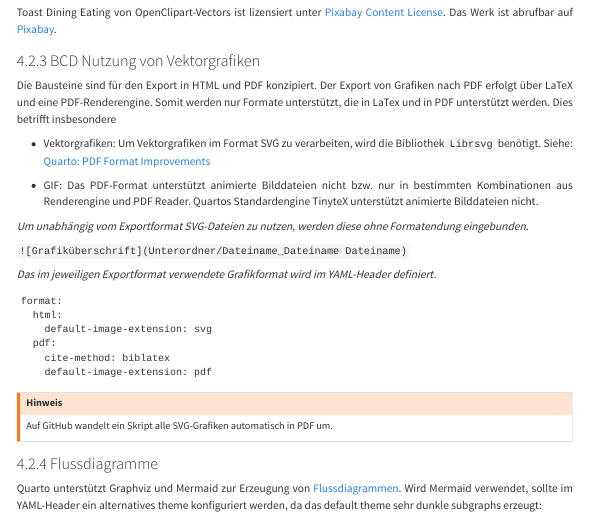
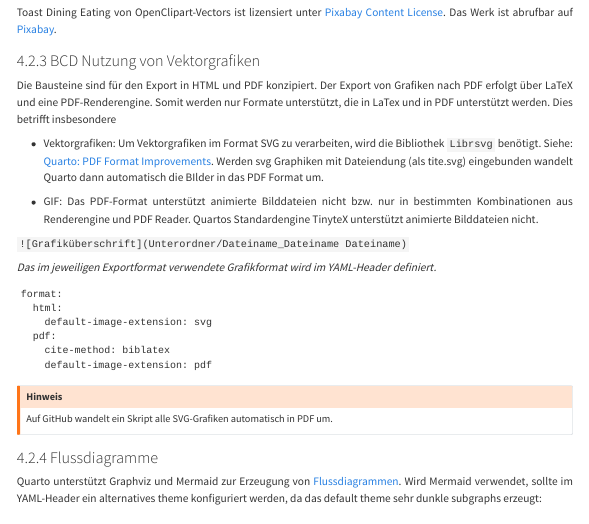
Before and after one commit to bausteine-der-datenanalyse/bcd-styleguide, a Quarto document (bcd-styleguide.qmd): the page in a window 1100 px wide, from 8110 px down. Rendered offline with R 4.5, knitr and Pandoc in place of Quarto, with nearby package versions; menus at the side of the page are left out; long lines of code are wrapped.

Commit message:
Anpassen der Benutzung von Vektorgraphiken

```diff
--- a/bcd-styleguide.qmd
+++ b/bcd-styleguide.qmd
@@ -558,11 +558,11 @@ Toast Dining Eating von OpenClipart-Vectors ist lizensiert unter [Pixabay Conten
 ### BCD Nutzung von Vektorgrafiken
 Die Bausteine sind für den Export in HTML und PDF konzipiert. Der Export von Grafiken nach PDF erfolgt über LaTeX und eine PDF-Renderengine. Somit werden nur Formate unterstützt, die in LaTex und in PDF unterstützt werden. Dies betrifft insbesondere
 
-  * Vektorgrafiken: Um Vektorgrafiken im Format SVG zu verarbeiten, wird die Bibliothek `Librsvg` benötigt. Siehe: [Quarto: PDF Format Improvements](https://quarto.org/docs/prerelease/1.3/pdf.html)
+  * Vektorgrafiken: Um Vektorgrafiken im Format SVG zu verarbeiten, wird die Bibliothek `Librsvg` benötigt. Siehe: [Quarto: PDF Format Improvements](https://quarto.org/docs/prerelease/1.3/pdf.html). Werden svg Graphiken mit Dateiendung (als tite.svg) eingebunden wandelt Quarto dann automatisch die BIlder in das PDF Format um.
 
   * GIF: Das PDF-Format unterstützt animierte Bilddateien nicht bzw. nur in bestimmten Kombinationen aus Renderengine und PDF Reader. Quartos Standardengine TinyteX unterstützt animierte Bilddateien nicht.
 
-*Um unabhängig vom Exportformat SVG-Dateien zu nutzen, werden diese ohne Formatendung eingebunden.*
+
 
 `![Grafiküberschrift](Unterordner/Dateiname_Dateiname Dateiname)`
 
```
